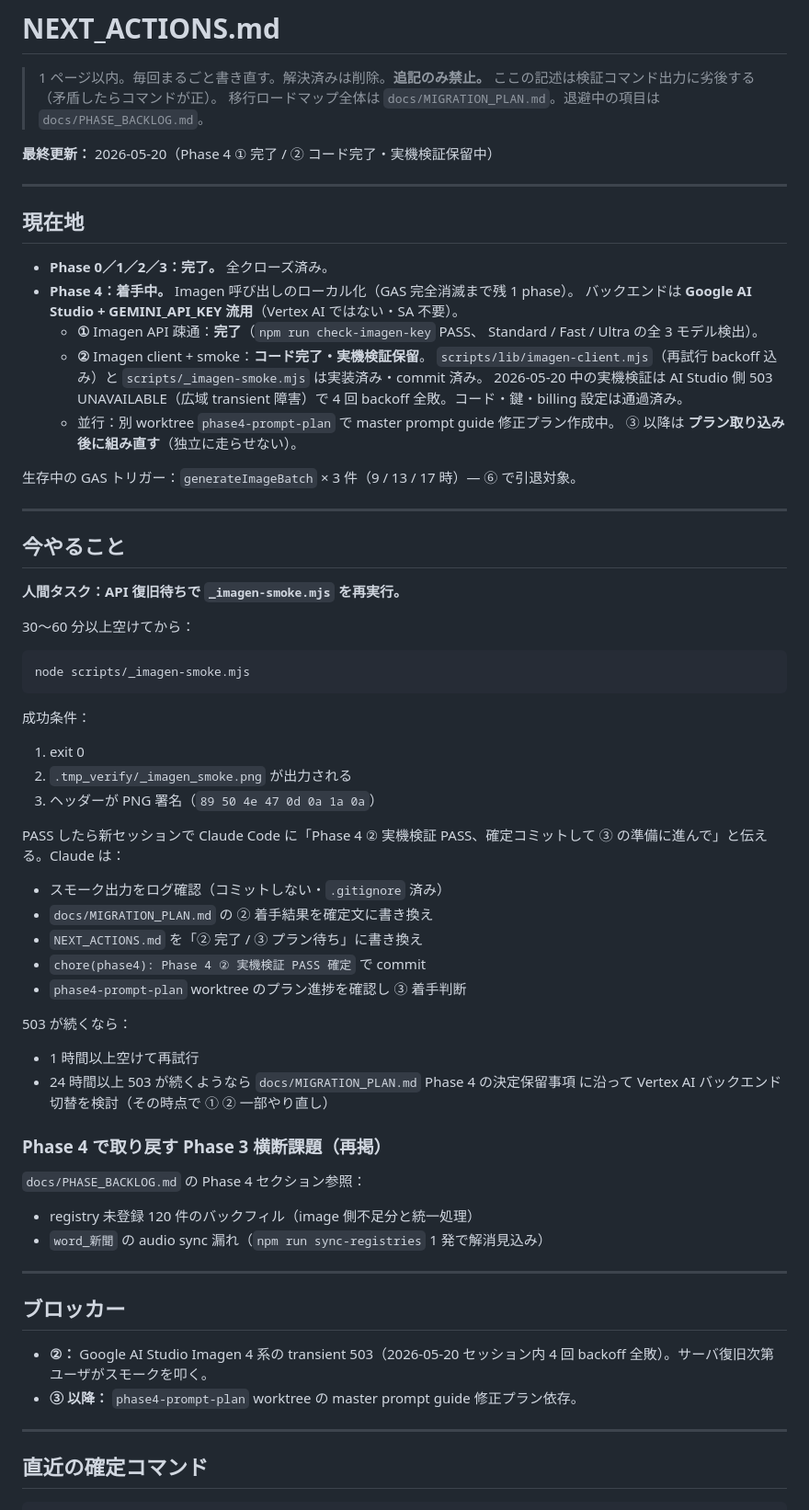
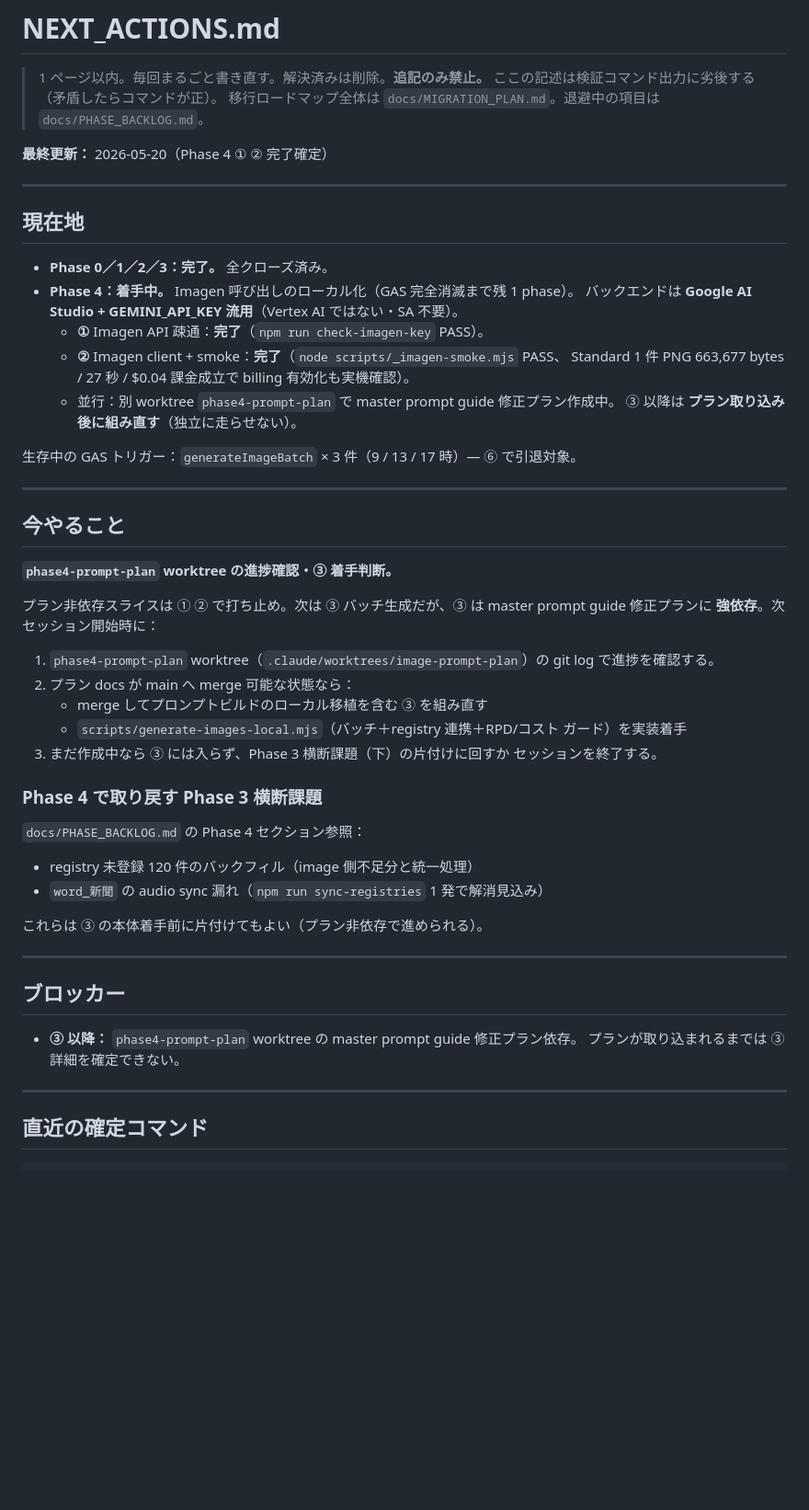
Before and after one commit to popJteacher/japanese-lesson-creator, a Markdown page: NEXT_ACTIONS.md, the part around one of its changes. Shown at 92% size. Rendered like a GitHub page; blank space fills up the shorter version.

Commit message:
chore(phase4): Phase 4 ② 実機検証 PASS 確定
node scripts/_imagen-smoke.mjs を AI Studio 復旧後に再実行し PASS。
imagen-4.0-generate-001 で PNG 663,677 bytes を 27 秒で生成、$0.04 課金成立で
billing 有効化も実機確認できた。② 完了条件（PNG 署名検出）達成。

- docs/MIGRATION_PLAN.md：Phase 4 着手結果に ① ② 確定値を反映
- NEXT_ACTIONS.md：「② コード完了・実機検証保留」→「② 完了確定」に書き換え。
  active を ③ 着手判断（phase4-prompt-plan worktree 進捗確認）に移行。

Co-Authored-By: Claude Opus 4.7 (1M context) <noreply@anthropic.com>

````diff
--- a/NEXT_ACTIONS.md
+++ b/NEXT_ACTIONS.md
@@ -4,7 +4,7 @@
 > ここの記述は検証コマンド出力に劣後する（矛盾したらコマンドが正）。
 > 移行ロードマップ全体は `docs/MIGRATION_PLAN.md`。退避中の項目は `docs/PHASE_BACKLOG.md`。
 
-**最終更新：** 2026-05-20（Phase 4 ① 完了 / ② コード完了・実機検証保留中）
+**最終更新：** 2026-05-20（Phase 4 ① ② 完了確定）
 
 ---
 
@@ -13,13 +13,9 @@
 - **Phase 0／1／2／3：完了。** 全クローズ済み。
 - **Phase 4：着手中。** Imagen 呼び出しのローカル化（GAS 完全消滅まで残 1 phase）。
   バックエンドは **Google AI Studio + GEMINI_API_KEY 流用**（Vertex AI ではない・SA 不要）。
-  - **①** Imagen API 疎通：**完了**（`npm run check-imagen-key` PASS、
-    Standard / Fast / Ultra の全 3 モデル検出）。
-  - **②** Imagen client + smoke：**コード完了・実機検証保留**。
-    `scripts/lib/imagen-client.mjs`（再試行 backoff 込み）と
-    `scripts/_imagen-smoke.mjs` は実装済み・commit 済み。
-    2026-05-20 中の実機検証は AI Studio 側 503 UNAVAILABLE（広域 transient
-    障害）で 4 回 backoff 全敗。コード・鍵・billing 設定は通過済み。
+  - **①** Imagen API 疎通：**完了**（`npm run check-imagen-key` PASS）。
+  - **②** Imagen client + smoke：**完了**（`node scripts/_imagen-smoke.mjs` PASS、
+    Standard 1 件 PNG 663,677 bytes / 27 秒 / $0.04 課金成立で billing 有効化も実機確認）。
   - 並行：別 worktree `phase4-prompt-plan` で master prompt guide 修正プラン作成中。
     ③ 以降は **プラン取り込み後に組み直す**（独立に走らせない）。
 
@@ -29,48 +25,34 @@
 
 ## 今やること
 
-**人間タスク：API 復旧待ちで `_imagen-smoke.mjs` を再実行。**
+**`phase4-prompt-plan` worktree の進捗確認・③ 着手判断。**
 
-30〜60 分以上空けてから：
+プラン非依存スライスは ① ② で打ち止め。次は ③ バッチ生成だが、③ は master
+prompt guide 修正プランに **強依存**。次セッション開始時に：
 
-```
-node scripts/_imagen-smoke.mjs
-```
+1. `phase4-prompt-plan` worktree（`.claude/worktrees/image-prompt-plan`）の
+   git log で進捗を確認する。
+2. プラン docs が main へ merge 可能な状態なら：
+   - merge してプロンプトビルドのローカル移植を含む ③ を組み直す
+   - `scripts/generate-images-local.mjs`（バッチ＋registry 連携＋RPD/コスト
+     ガード）を実装着手
+3. まだ作成中なら ③ には入らず、Phase 3 横断課題（下）の片付けに回すか
+   セッションを終了する。
 
-成功条件：
-
-1. exit 0
-2. `.tmp_verify/_imagen_smoke.png` が出力される
-3. ヘッダーが PNG 署名（`89 50 4e 47 0d 0a 1a 0a`）
-
-PASS したら新セッションで Claude Code に「Phase 4 ② 実機検証 PASS、確定コミットして
-③ の準備に進んで」と伝える。Claude は：
-
-- スモーク出力をログ確認（コミットしない・`.gitignore` 済み）
-- `docs/MIGRATION_PLAN.md` の ② 着手結果を確定文に書き換え
-- `NEXT_ACTIONS.md` を「② 完了 / ③ プラン待ち」に書き換え
-- `chore(phase4): Phase 4 ② 実機検証 PASS 確定` で commit
-- `phase4-prompt-plan` worktree のプラン進捗を確認し ③ 着手判断
-
-503 が続くなら：
-
-- 1 時間以上空けて再試行
-- 24 時間以上 503 が続くようなら `docs/MIGRATION_PLAN.md` Phase 4 の決定保留事項
-  に沿って Vertex AI バックエンド切替を検討（その時点で ① ② 一部やり直し）
-
-### Phase 4 で取り戻す Phase 3 横断課題（再掲）
+### Phase 4 で取り戻す Phase 3 横断課題
 
 `docs/PHASE_BACKLOG.md` の Phase 4 セクション参照：
 - registry 未登録 120 件のバックフィル（image 側不足分と統一処理）
 - `word_新聞` の audio sync 漏れ（`npm run sync-registries` 1 発で解消見込み）
 
+これらは ③ の本体着手前に片付けてもよい（プラン非依存で進められる）。
+
 ---
 
 ## ブロッカー
 
-- **②：** Google AI Studio Imagen 4 系の transient 503（2026-05-20 セッション内
-  4 回 backoff 全敗）。サーバ復旧次第ユーザがスモークを叩く。
 - **③ 以降：** `phase4-prompt-plan` worktree の master prompt guide 修正プラン依存。
+  プランが取り込まれるまでは ③ 詳細を確定できない。
 
 ---
 
````
Also changed, not shown: other parts of NEXT_ACTIONS.md (+2 -5 lines), docs/MIGRATION_PLAN.md (+4 -0 lines).
